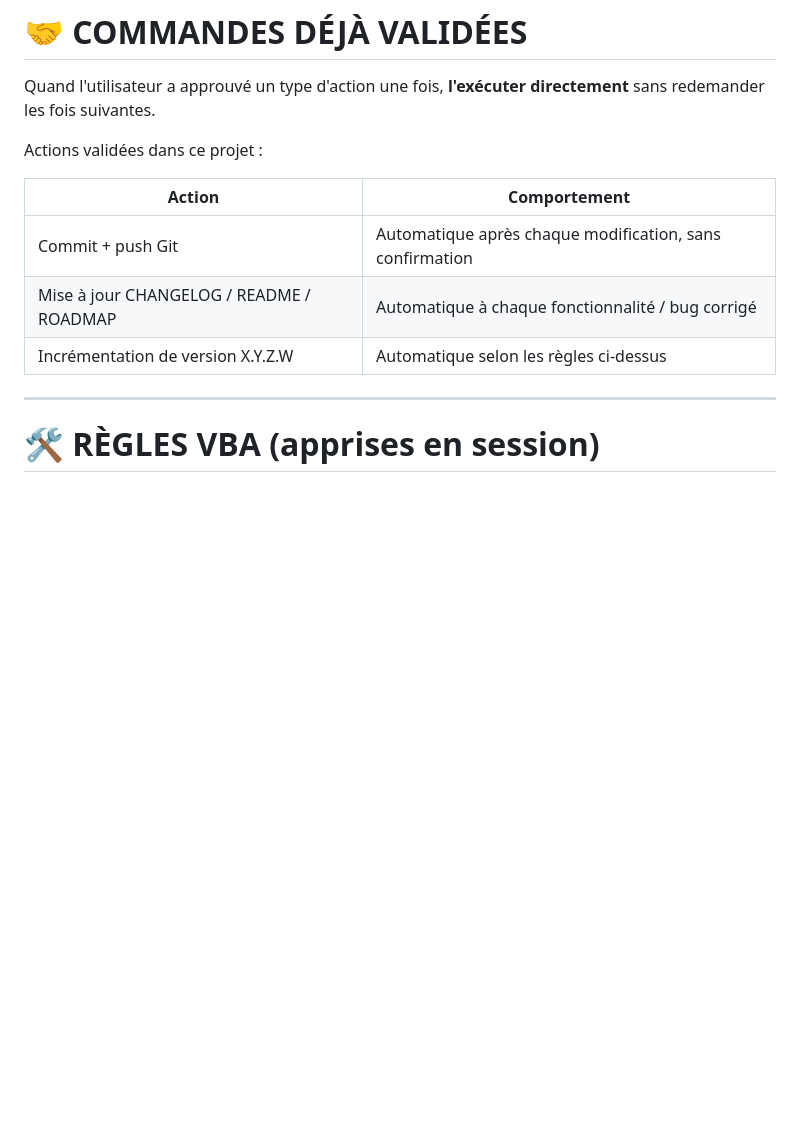
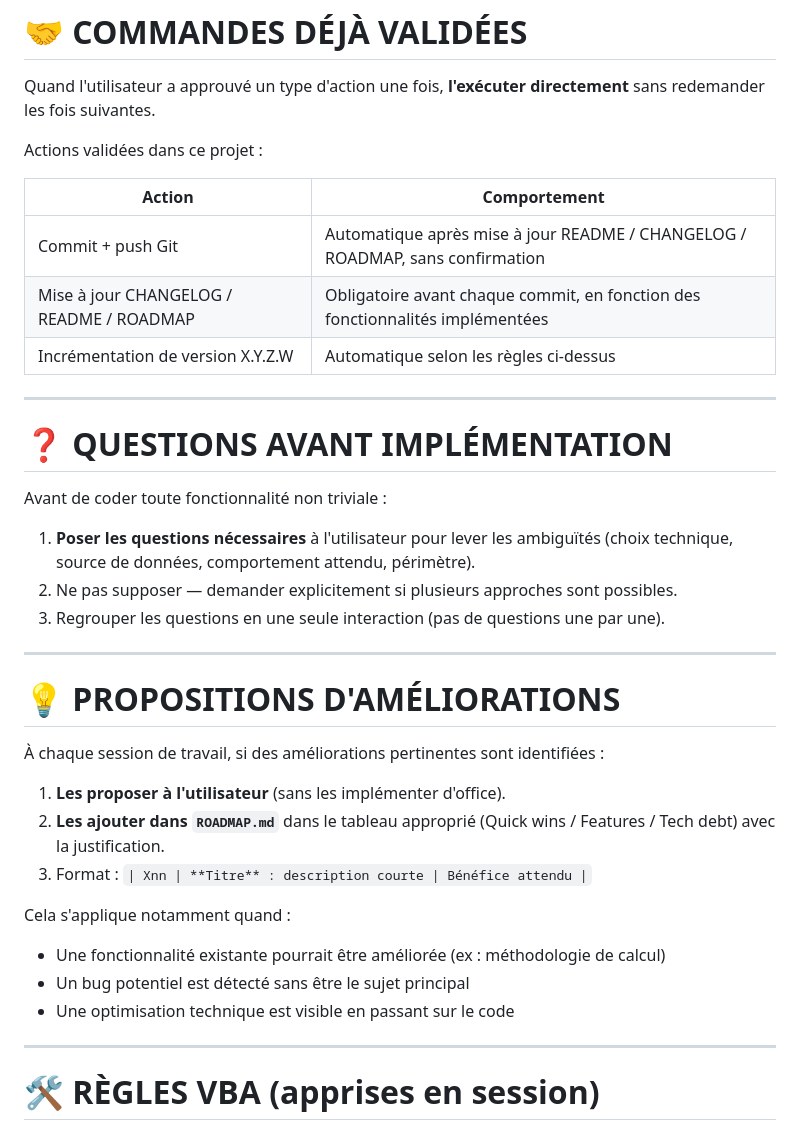
Before and after one commit to fdaubercy/suivi-conso-carburant, a Markdown page: .claude/CLAUDE.md, the part around the change. Drawn GitHub-style; blank space fills up the shorter version.

Commit message:
chore(claude): ajout regles questions avant impl + propositions ROADMAP + commit apres doc [v4.9.0.5]
- Questions nécessaires posées avant toute implémentation non triviale
- Propositions d'améliorations ajoutées dans ROADMAP.md si identifiées
- Commit+push automatique uniquement après mise à jour README/CHANGELOG/ROADMAP

Co-Authored-By: Claude Opus 4.8 <noreply@anthropic.com>

```diff
--- a/.claude/CLAUDE.md
+++ b/.claude/CLAUDE.md
@@ -348,9 +348,34 @@ Actions validées dans ce projet :
 
 | Action | Comportement |
 |---|---|
-| Commit + push Git | Automatique après chaque modification, sans confirmation |
-| Mise à jour CHANGELOG / README / ROADMAP | Automatique à chaque fonctionnalité / bug corrigé |
+| Commit + push Git | Automatique après mise à jour README / CHANGELOG / ROADMAP, sans confirmation |
+| Mise à jour CHANGELOG / README / ROADMAP | Obligatoire avant chaque commit, en fonction des fonctionnalités implémentées |
 | Incrémentation de version X.Y.Z.W | Automatique selon les règles ci-dessus |
+
+---
+
+# ❓ QUESTIONS AVANT IMPLÉMENTATION
+
+Avant de coder toute fonctionnalité non triviale :
+
+1. **Poser les questions nécessaires** à l'utilisateur pour lever les ambiguïtés (choix technique, source de données, comportement attendu, périmètre).
+2. Ne pas supposer — demander explicitement si plusieurs approches sont possibles.
+3. Regrouper les questions en une seule interaction (pas de questions une par une).
+
+---
+
+# 💡 PROPOSITIONS D'AMÉLIORATIONS
+
+À chaque session de travail, si des améliorations pertinentes sont identifiées :
+
+1. **Les proposer à l'utilisateur** (sans les implémenter d'office).
+2. **Les ajouter dans `ROADMAP.md`** dans le tableau approprié (Quick wins / Features / Tech debt) avec la justification.
+3. Format : `| Xnn | **Titre** : description courte | Bénéfice attendu |`
+
+Cela s'applique notamment quand :
+- Une fonctionnalité existante pourrait être améliorée (ex : méthodologie de calcul)
+- Un bug potentiel est détecté sans être le sujet principal
+- Une optimisation technique est visible en passant sur le code
 
 ---
 
```
